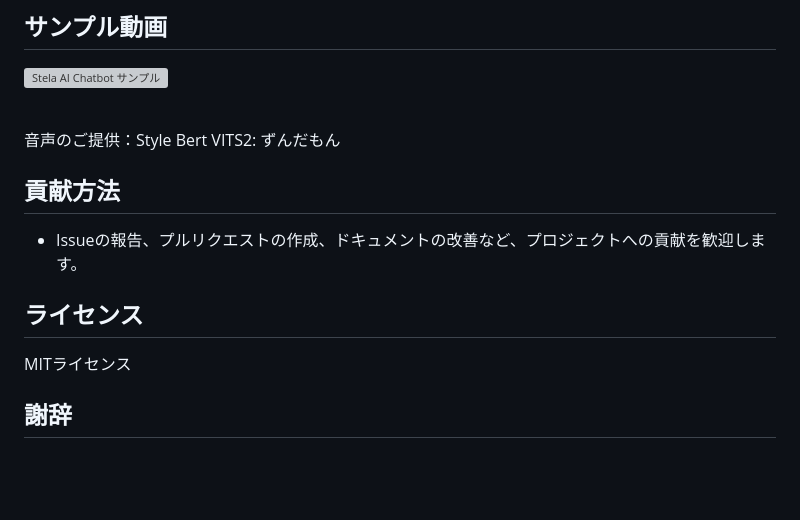
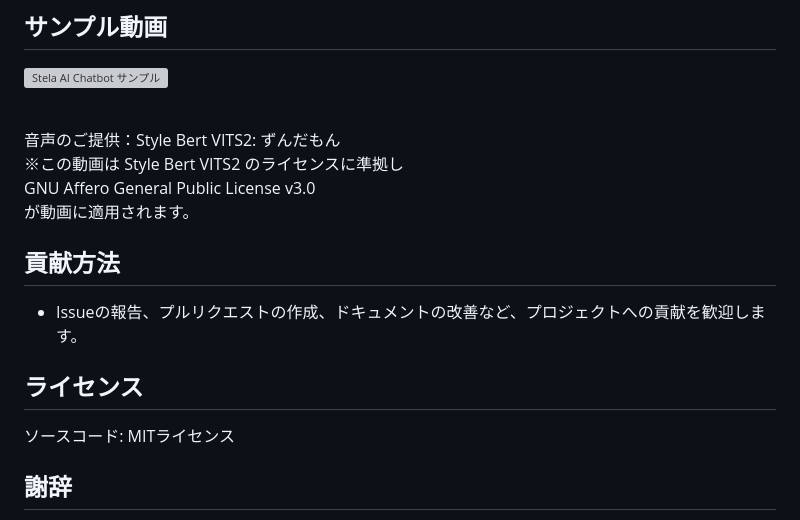
Before and after one commit to smorce/JUICE, a Markdown page: README.md, the part around the change. Drawn GitHub-style; blank space fills up the shorter version; grey boxes are pictures that could not be loaded.

Commit message:
ライセンス追記

```diff
--- a/README.md
+++ b/README.md
@@ -150,7 +150,10 @@ npm run dev
 [![Stela AI Chatbot サンプル](https://img.youtube.com/vi/tEE7nMcRrZU/0.jpg)](https://www.youtube.com/watch?v=tEE7nMcRrZU)
 
 <br>
-音声のご提供：Style Bert VITS2: ずんだもん
+音声のご提供：Style Bert VITS2: ずんだもん<br>
+※この動画は Style Bert VITS2 のライセンスに準拠し<br>
+GNU Affero General Public License v3.0<br>
+が動画に適用されます。
 
 ## 貢献方法
 
@@ -158,7 +161,7 @@ npm run dev
 
 ## ライセンス
 
-MITライセンス
+ソースコード: MITライセンス
 
 ## 謝辞
 
```
